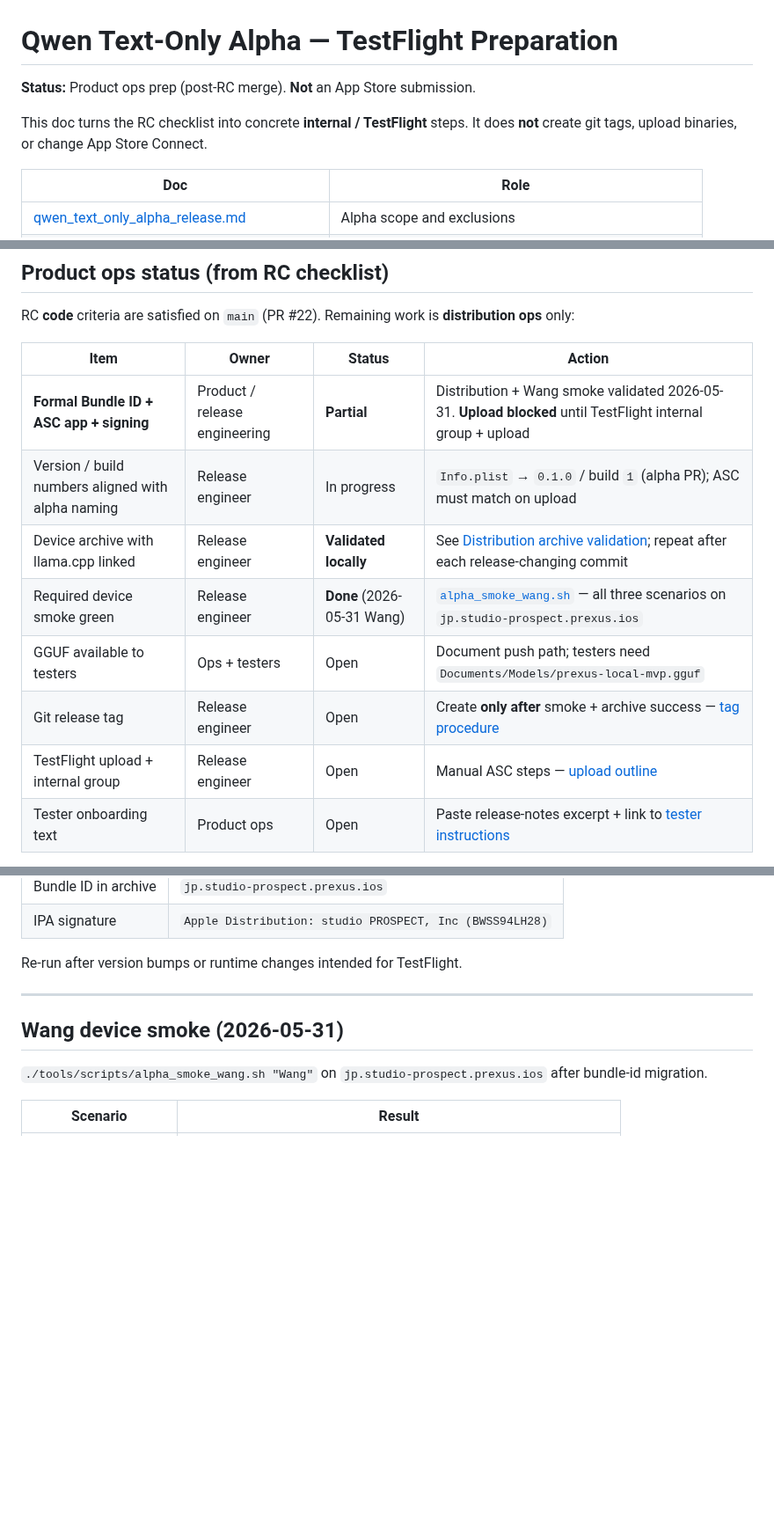
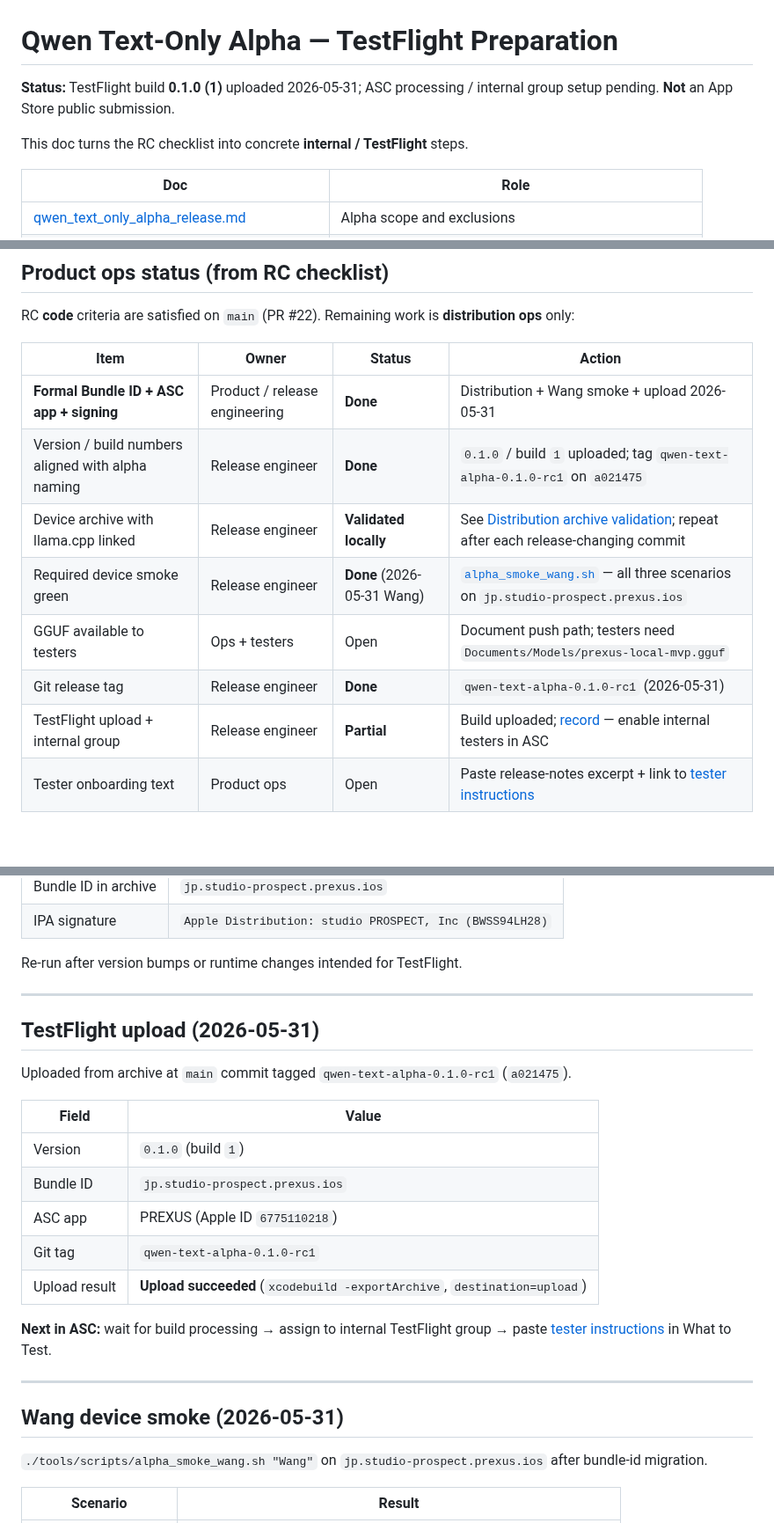
Before and after one commit to studio-prospect/qwon-ai-ios, a Markdown page: docs/product/qwen_text_only_alpha_testflight_prep.md, 3 parts joined by grey strips. Shown at 88% size. Rendered like a GitHub page; blank space fills up the shorter version.

Commit message:
docs(alpha): record TestFlight upload 0.1.0 and rc1 tag (#27)
Document successful ASC upload and qwen-text-alpha-0.1.0-rc1 on a021475.

Co-authored-by: Cursor <cursoragent@cursor.com>

```diff
--- a/docs/product/qwen_text_only_alpha_testflight_prep.md
+++ b/docs/product/qwen_text_only_alpha_testflight_prep.md
@@ -1,8 +1,8 @@
 # Qwen Text-Only Alpha — TestFlight Preparation
 
-**Status:** Product ops prep (post-RC merge). **Not** an App Store submission.
+**Status:** TestFlight build **0.1.0 (1)** uploaded 2026-05-31; ASC processing / internal group setup pending. **Not** an App Store public submission.
 
-This doc turns the RC checklist into concrete **internal / TestFlight** steps. It does **not** create git tags, upload binaries, or change App Store Connect.
+This doc turns the RC checklist into concrete **internal / TestFlight** steps.
 
 | Doc | Role |
 | --- | --- |
@@ -21,13 +21,13 @@ RC **code** criteria are satisfied on `main` (PR #22). Remaining work is **distr
 
 | Item | Owner | Status | Action |
 | --- | --- | --- | --- |
-| **Formal Bundle ID + ASC app + signing** | Product / release engineering | **Partial** | Distribution + Wang smoke validated 2026-05-31. **Upload blocked** until TestFlight internal group + upload |
-| Version / build numbers aligned with alpha naming | Release engineer | In progress | `Info.plist` → `0.1.0` / build `1` (alpha PR); ASC must match on upload |
+| **Formal Bundle ID + ASC app + signing** | Product / release engineering | **Done** | Distribution + Wang smoke + upload 2026-05-31 |
+| Version / build numbers aligned with alpha naming | Release engineer | **Done** | `0.1.0` / build `1` uploaded; tag `qwen-text-alpha-0.1.0-rc1` on `a021475` |
 | Device archive with llama.cpp linked | Release engineer | **Validated locally** | See [Distribution archive validation](#distribution-archive-validation-2026-05-31); repeat after each release-changing commit |
 | Required device smoke green | Release engineer | **Done** (2026-05-31 Wang) | [`alpha_smoke_wang.sh`](#automated-device-smoke-alpha_smoke_wangsh) — all three scenarios on `jp.studio-prospect.prexus.ios` |
 | GGUF available to testers | Ops + testers | Open | Document push path; testers need `Documents/Models/prexus-local-mvp.gguf` |
-| Git release tag | Release engineer | Open | Create **only after** smoke + archive success — [tag procedure](#git-tag-procedure-do-not-run-in-automation) |
-| TestFlight upload + internal group | Release engineer | Open | Manual ASC steps — [upload outline](#testflight-upload-outline-not-executed-here) |
+| Git release tag | Release engineer | **Done** | `qwen-text-alpha-0.1.0-rc1` (2026-05-31) |
+| TestFlight upload + internal group | Release engineer | **Partial** | Build uploaded; [record](#testflight-upload-2026-05-31) — enable internal testers in ASC |
 | Tester onboarding text | Product ops | Open | Paste release-notes excerpt + link to [tester instructions](./qwen_text_only_alpha_tester_instructions.md) |
 
 **Explicitly out of scope for this alpha:** App Store public release, LiteRT production, L2 selector, OCR/compression/audio/camera, in-app model download UX.
@@ -100,6 +100,22 @@ xcodebuild -exportArchive \
 | IPA signature | `Apple Distribution: studio PROSPECT, Inc (BWSS94LH28)` |
 
 Re-run after version bumps or runtime changes intended for TestFlight.
+
+---
+
+## TestFlight upload (2026-05-31)
+
+Uploaded from archive at `main` commit tagged `qwen-text-alpha-0.1.0-rc1` (`a021475`).
+
+| Field | Value |
+| --- | --- |
+| Version | `0.1.0` (build `1`) |
+| Bundle ID | `jp.studio-prospect.prexus.ios` |
+| ASC app | PREXUS (Apple ID `6775110218`) |
+| Git tag | `qwen-text-alpha-0.1.0-rc1` |
+| Upload result | **Upload succeeded** (`xcodebuild -exportArchive`, `destination=upload`) |
+
+**Next in ASC:** wait for build processing → assign to internal TestFlight group → paste [tester instructions](./qwen_text_only_alpha_tester_instructions.md) in What to Test.
 
 ---
 
```
Also changed, not shown: docs/product/bundle_id_decision_memo.md (+1 -1 lines).
